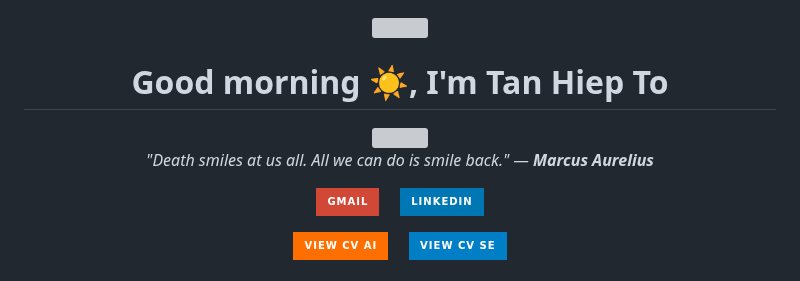
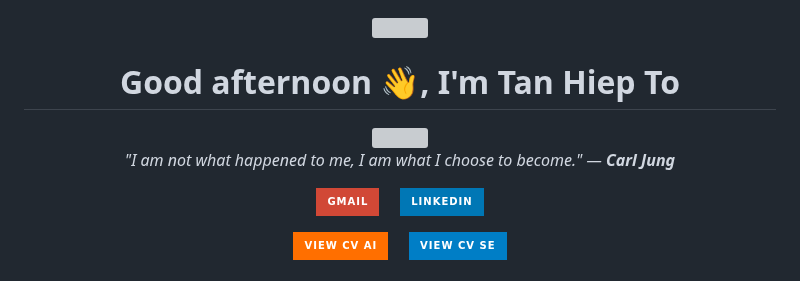
Before and after one commit to TanHiep-To/TanHiep-To, a Markdown page: README.md, the part around the change. Drawn GitHub-style; badges without logos; grey boxes are pictures that could not be loaded.

Commit message:
docs: auto-update profile & quote 🚀

```diff
--- a/README.md
+++ b/README.md
@@ -1,14 +1,14 @@
 
 <div align="center">
   <img src="https://raw.githubusercontent.com/ABSphreak/ABSphreak/master/gifs/Hi.gif" width="30">
-  <h1>Good morning ☀️, I'm Tan Hiep To</h1>
+  <h1>Good afternoon 👋, I'm Tan Hiep To</h1>
 
   <a href="https://git.io/typing-svg">
     <img src="https://readme-typing-svg.herokuapp.com?font=Fira+Code&pause=1000&color=2196F3&center=true&vCenter=true&width=435&lines=Master+Student+in+Computer+Science;AI+Researcher+%40+VNU-HCM;Software+Engineer;GenAI+%26+Backend+Developer" />
   </a>
 
   <p>
-    <i>"Death smiles at us all. All we can do is smile back." — <b>Marcus Aurelius</b></i>
+    <i>"I am not what happened to me, I am what I choose to become." — <b>Carl Jung</b></i>
   </p>
 
   <p>
```
